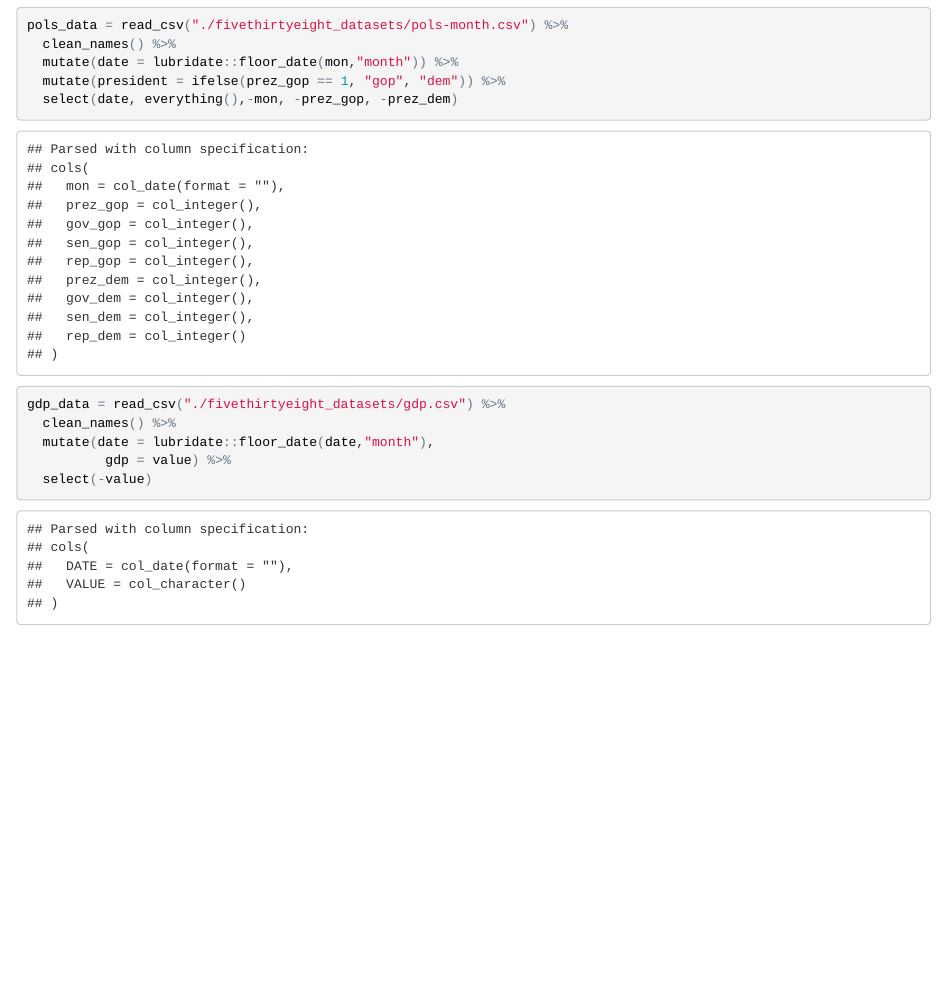
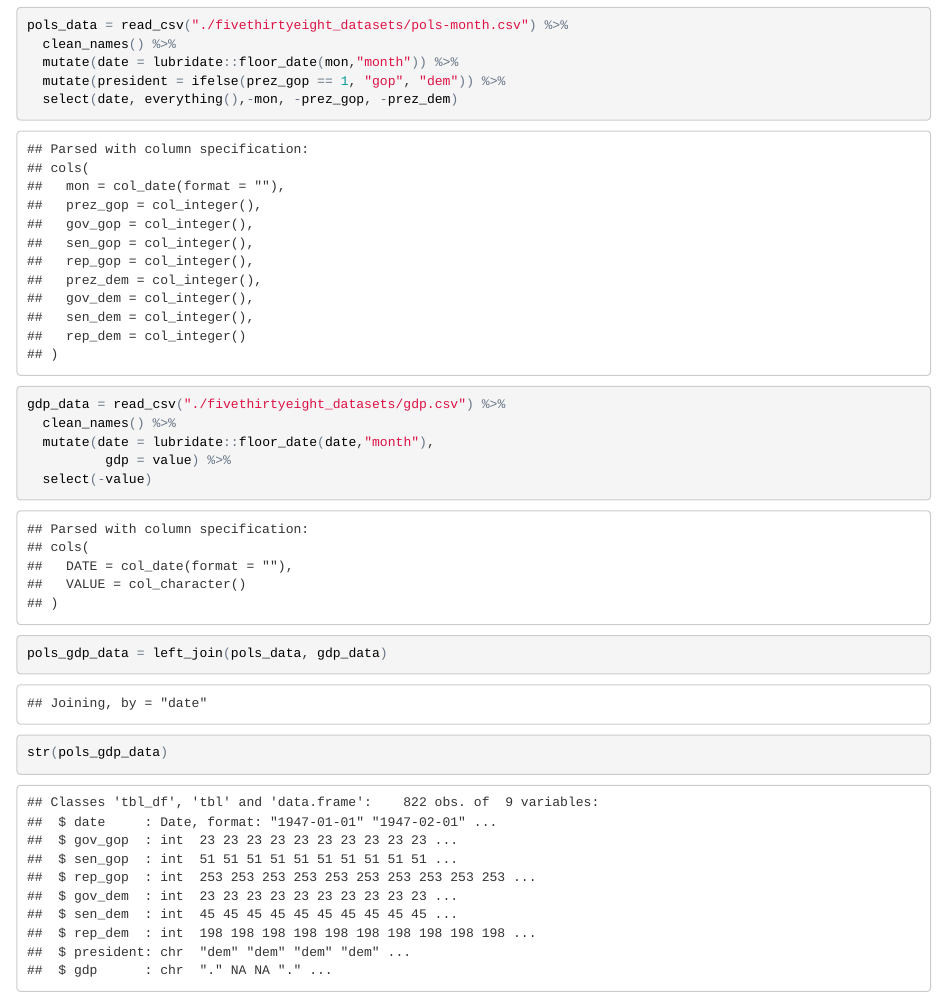
Before and after one commit to aabuawad/p8105_hw4_aka2170, an R Markdown document (p8105_hw4_aka2170.Rmd): the page in a window 1100 px wide, from 780 px down. The pictures show the output file p8105_hw4_aka2170.html that the author committed with the source, opened offline.

Commit message:
merged pols and gdp data

````diff
--- a/p8105_hw4_aka2170.Rmd
+++ b/p8105_hw4_aka2170.Rmd
@@ -42,3 +42,10 @@ gdp_data = read_csv("./fivethirtyeight_datasets/gdp.csv") %>%
           gdp = value) %>%
   select(-value)
 ```
+
+
+```{r_merge}
+pols_gdp_data = left_join(pols_data, gdp_data)
+
+str(pols_gdp_data)
+```
````
Also changed, not shown: p8105_hw4_aka2170.html.
